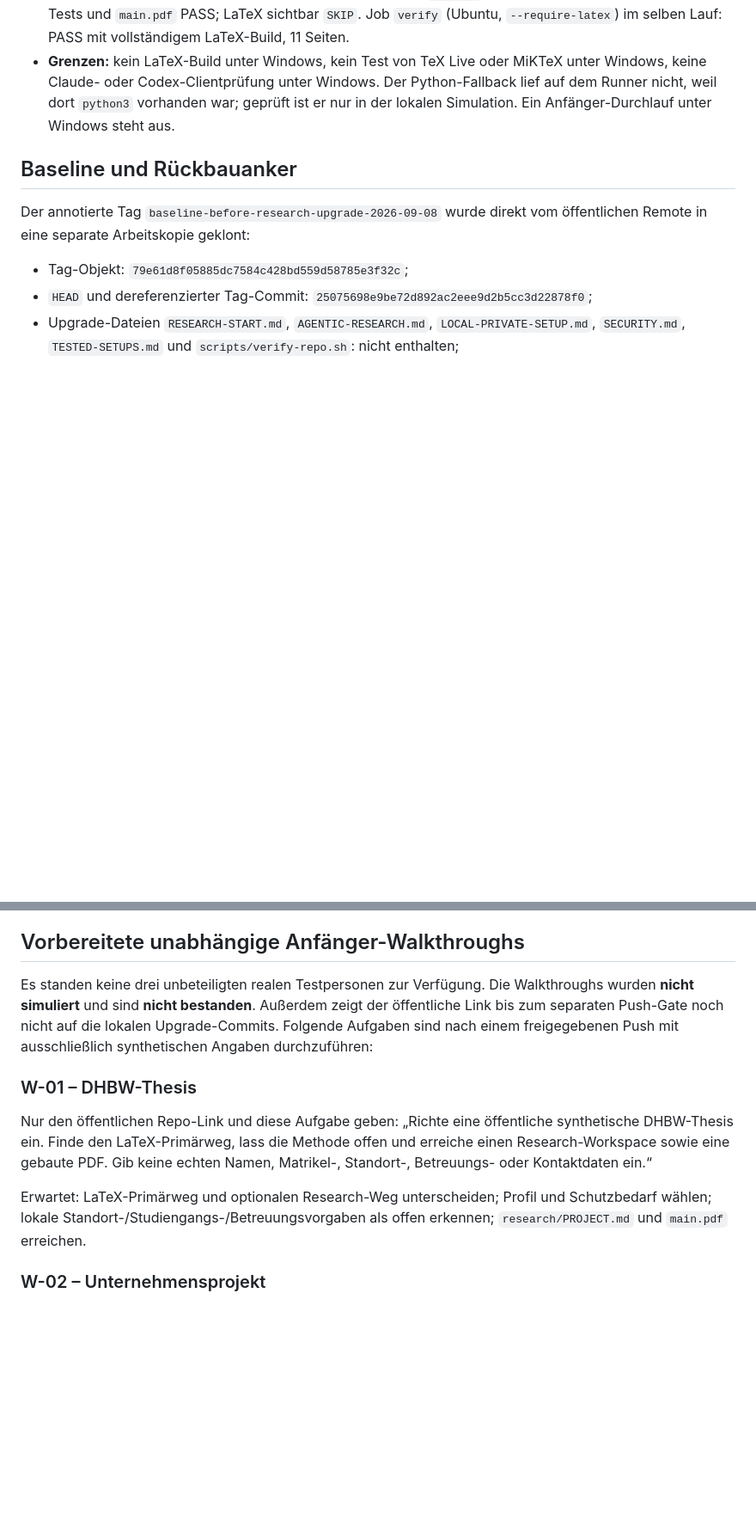
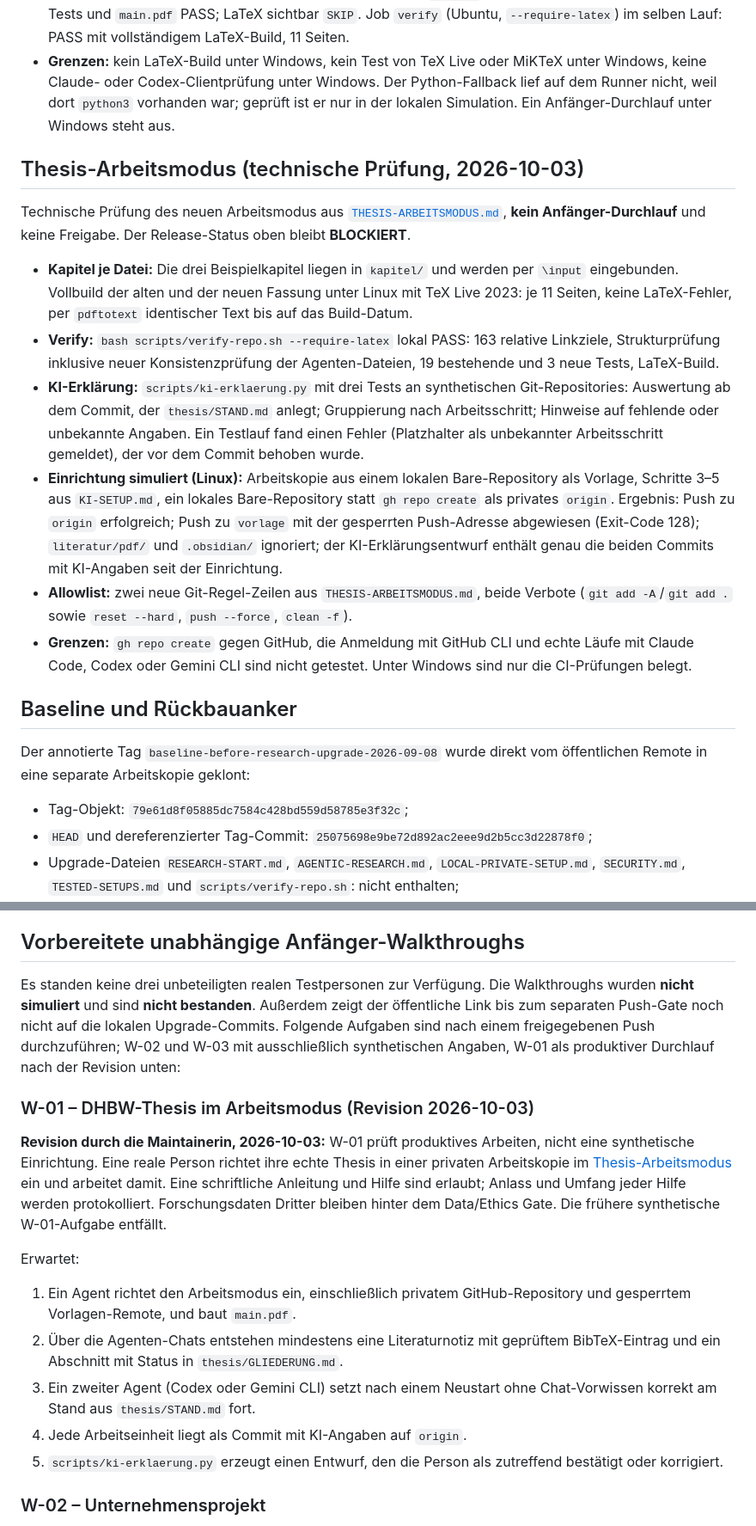
Before and after one commit to SingularityWeft/LaTeX-Vorlage-DHBW-UN-Bachelor-Thesis, a Markdown page: TESTED-SETUPS.md, 2 parts joined by grey strips. Shown at 86% size. GitHub-like rendering; blank space fills up the shorter version.

Commit message:
Document the thesis mode test and revise walkthrough W-01
W-01 now tests productive work in the thesis mode with a real thesis;
written guidance and help are allowed and logged. Technical evidence for
the thesis mode is recorded; release status stays BLOCKED.

Co-Authored-By: Claude Opus 5.5 <noreply@anthropic.com>
Claude-Session: https://claude.ai/code/session_01GaM1bBRxkxWRTb75yvX5FZ

```diff
--- a/TESTED-SETUPS.md
+++ b/TESTED-SETUPS.md
@@ -67,6 +67,17 @@ Dies ist eine technische CI-Prüfung, **kein Anfänger-Walkthrough** und keine F
 - **Gehosteter Lauf:** Workflow-Run `37115250746` auf dem Merge-Commit `c5eeee2` (Head `664043a`, Basis `b6ea4bb`). Job `verify-windows`: `windows-latest`, Git 2.55.0.windows.5, Git Bash, `core.autocrlf=true`; gesperrte Dateien im Arbeitsbaum LF; Python 3.12.10 über `python3`; 156 Linkziele, Strukturprüfung, 19 Tests und `main.pdf` PASS; LaTeX sichtbar `SKIP`. Job `verify` (Ubuntu, `--require-latex`) im selben Lauf: PASS mit vollständigem LaTeX-Build, 11 Seiten.
 - **Grenzen:** kein LaTeX-Build unter Windows, kein Test von TeX Live oder MiKTeX unter Windows, keine Claude- oder Codex-Clientprüfung unter Windows. Der Python-Fallback lief auf dem Runner nicht, weil dort `python3` vorhanden war; geprüft ist er nur in der lokalen Simulation. Ein Anfänger-Durchlauf unter Windows steht aus.
 
+## Thesis-Arbeitsmodus (technische Prüfung, 2026-10-03)
+
+Technische Prüfung des neuen Arbeitsmodus aus [`THESIS-ARBEITSMODUS.md`](THESIS-ARBEITSMODUS.md), **kein Anfänger-Durchlauf** und keine Freigabe. Der Release-Status oben bleibt **BLOCKIERT**.
+
+- **Kapitel je Datei:** Die drei Beispielkapitel liegen in `kapitel/` und werden per `\input` eingebunden. Vollbuild der alten und der neuen Fassung unter Linux mit TeX Live 2023: je 11 Seiten, keine LaTeX-Fehler, per `pdftotext` identischer Text bis auf das Build-Datum.
+- **Verify:** `bash scripts/verify-repo.sh --require-latex` lokal PASS: 163 relative Linkziele, Strukturprüfung inklusive neuer Konsistenzprüfung der Agenten-Dateien, 19 bestehende und 3 neue Tests, LaTeX-Build.
+- **KI-Erklärung:** `scripts/ki-erklaerung.py` mit drei Tests an synthetischen Git-Repositories: Auswertung ab dem Commit, der `thesis/STAND.md` anlegt; Gruppierung nach Arbeitsschritt; Hinweise auf fehlende oder unbekannte Angaben. Ein Testlauf fand einen Fehler (Platzhalter als unbekannter Arbeitsschritt gemeldet), der vor dem Commit behoben wurde.
+- **Einrichtung simuliert (Linux):** Arbeitskopie aus einem lokalen Bare-Repository als Vorlage, Schritte 3–5 aus `KI-SETUP.md`, ein lokales Bare-Repository statt `gh repo create` als privates `origin`. Ergebnis: Push zu `origin` erfolgreich; Push zu `vorlage` mit der gesperrten Push-Adresse abgewiesen (Exit-Code 128); `literatur/pdf/` und `.obsidian/` ignoriert; der KI-Erklärungsentwurf enthält genau die beiden Commits mit KI-Angaben seit der Einrichtung.
+- **Allowlist:** zwei neue Git-Regel-Zeilen aus `THESIS-ARBEITSMODUS.md`, beide Verbote (`git add -A`/`git add .` sowie `reset --hard`, `push --force`, `clean -f`).
+- **Grenzen:** `gh repo create` gegen GitHub, die Anmeldung mit GitHub CLI und echte Läufe mit Claude Code, Codex oder Gemini CLI sind nicht getestet. Unter Windows sind nur die CI-Prüfungen belegt.
+
 ## Baseline und Rückbauanker
 
 Der annotierte Tag `baseline-before-research-upgrade-2026-09-08` wurde direkt vom öffentlichen Remote in eine separate Arbeitskopie geklont:
@@ -90,13 +101,19 @@ Der Tag wurde weder verschoben noch neu erzeugt. Rollback bleibt ein normaler Re
 
 ## Vorbereitete unabhängige Anfänger-Walkthroughs
 
-Es standen keine drei unbeteiligten realen Testpersonen zur Verfügung. Die Walkthroughs wurden **nicht simuliert** und sind **nicht bestanden**. Außerdem zeigt der öffentliche Link bis zum separaten Push-Gate noch nicht auf die lokalen Upgrade-Commits. Folgende Aufgaben sind nach einem freigegebenen Push mit ausschließlich synthetischen Angaben durchzuführen:
+Es standen keine drei unbeteiligten realen Testpersonen zur Verfügung. Die Walkthroughs wurden **nicht simuliert** und sind **nicht bestanden**. Außerdem zeigt der öffentliche Link bis zum separaten Push-Gate noch nicht auf die lokalen Upgrade-Commits. Folgende Aufgaben sind nach einem freigegebenen Push durchzuführen; W-02 und W-03 mit ausschließlich synthetischen Angaben, W-01 als produktiver Durchlauf nach der Revision unten:
 
-### W-01 – DHBW-Thesis
+### W-01 – DHBW-Thesis im Arbeitsmodus (Revision 2026-10-03)
 
-Nur den öffentlichen Repo-Link und diese Aufgabe geben: „Richte eine öffentliche synthetische DHBW-Thesis ein. Finde den LaTeX-Primärweg, lass die Methode offen und erreiche einen Research-Workspace sowie eine gebaute PDF. Gib keine echten Namen, Matrikel-, Standort-, Betreuungs- oder Kontaktdaten ein.“
+**Revision durch die Maintainerin, 2026-10-03:** W-01 prüft produktives Arbeiten, nicht eine synthetische Einrichtung. Eine reale Person richtet ihre echte Thesis in einer privaten Arbeitskopie im [Thesis-Arbeitsmodus](THESIS-ARBEITSMODUS.md) ein und arbeitet damit. Eine schriftliche Anleitung und Hilfe sind erlaubt; Anlass und Umfang jeder Hilfe werden protokolliert. Forschungsdaten Dritter bleiben hinter dem Data/Ethics Gate. Die frühere synthetische W-01-Aufgabe entfällt.
 
-Erwartet: LaTeX-Primärweg und optionalen Research-Weg unterscheiden; Profil und Schutzbedarf wählen; lokale Standort-/Studiengangs-/Betreuungsvorgaben als offen erkennen; `research/PROJECT.md` und `main.pdf` erreichen.
+Erwartet:
+
+1. Ein Agent richtet den Arbeitsmodus ein, einschließlich privatem GitHub-Repository und gesperrtem Vorlagen-Remote, und baut `main.pdf`.
+2. Über die Agenten-Chats entstehen mindestens eine Literaturnotiz mit geprüftem BibTeX-Eintrag und ein Abschnitt mit Status in `thesis/GLIEDERUNG.md`.
+3. Ein zweiter Agent (Codex oder Gemini CLI) setzt nach einem Neustart ohne Chat-Vorwissen korrekt am Stand aus `thesis/STAND.md` fort.
+4. Jede Arbeitseinheit liegt als Commit mit KI-Angaben auf `origin`.
+5. `scripts/ki-erklaerung.py` erzeugt einen Entwurf, den die Person als zutreffend bestätigt oder korrigiert.
 
 ### W-02 – Unternehmensprojekt
 
```
Also changed, not shown: other parts of TESTED-SETUPS.md (+1 -1 lines).
